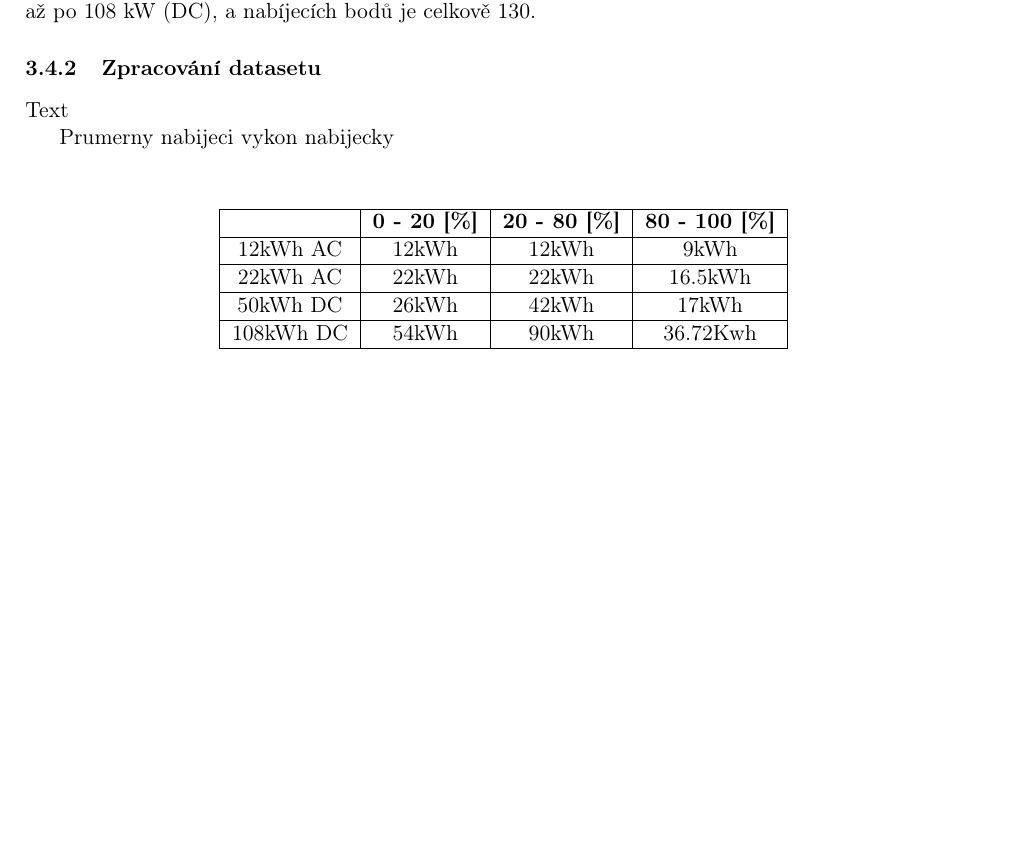
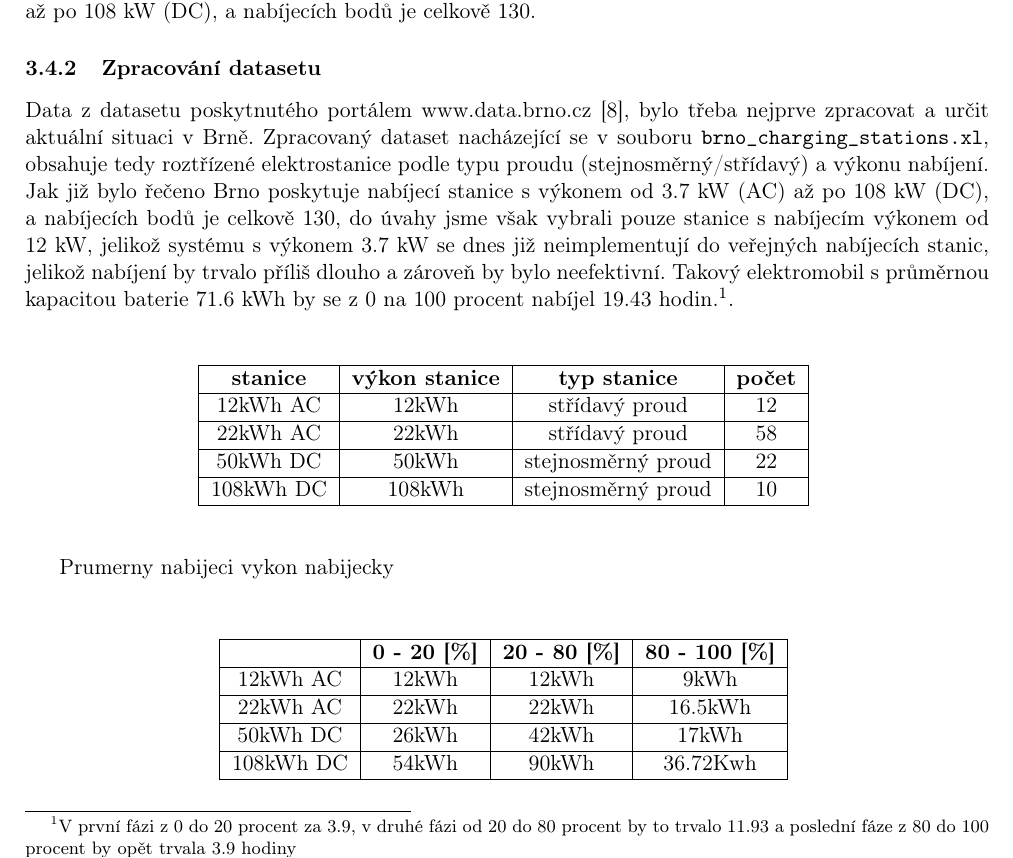
Before and after one commit to Doly02/ims-proj, a LaTeX document (docs/documentation.tex): part of page 5 of 6 before the commit and part of page 5 of 7 after it, cut so that both start at the same text, the shorter picture padded with empty space. Compiled offline with pdfLaTeX.

Commit message:
[Docs] Improves documentation.pdf.

```diff
--- a/docs/documentation.tex
+++ b/docs/documentation.tex
@@ -152,12 +152,36 @@ My jsme tento dataset využili a zpracovaná data, lze najít ve složce \texttt
 V zásadě Brno poskytuje nabíjecí stanice s výkonem od 3.7 kW (AC) až po 108 kW (DC), a nabíjecích bodů je
 celkově 130.
 
+% TODO: popis jak jsme vyuzili dataset a jak jsme ho zpracovali
+\subsubsection{Zpracování datasetu}
+Data z datasetu poskytnutého portálem www.data.brno.cz \cite{data_brno}, bylo třeba nejprve zpracovat a určit
+aktuální situaci v Brně. Zpracovaný dataset nacházející se v souboru \texttt{brno\_charging\_stations.xl},
+obsahuje tedy roztřízené elektrostanice podle typu proudu (stejnosměrný/střídavý) a výkonu nabíjení. Jak již bylo
+řečeno Brno poskytuje nabíjecí stanice s výkonem od 3.7 kW (AC) až po 108 kW (DC), a nabíjecích bodů je celkově 130,
+do úvahy jsme však vybrali pouze stanice s nabíjecím výkonem od 12 kW, jelikož systému s výkonem 3.7 kW se dnes již
+neimplementují do veřejných nabíjecích stanic, jelikož nabíjení by trvalo příliš dlouho a zároveň by bylo neefektivní.
+Takový elektromobil s průměrnou kapacitou baterie 71.6 kWh by se z 0 na 100 procent nabíjel 19.43 hodin.\footnote{V první fázi
+z 0 do 20 procent za 3.9, v druhé fázi od 20 do 80 procent by to trvalo 11.93 a poslední fáze z 80 do 100 procent by opět trvala 3.9 hodiny}.
+
 % TODO: tabulka rozdeleni elektrostanic
+\begin{center}
+    \vspace{0.5cm} % Space before table
+    \begin{tabular}{|c|c|c|c|}
+        \hline
+        \textbf{stanice} & \textbf{výkon stanice} & \textbf{typ stanice} & \textbf{počet}\\
+        \hline
+        12kWh  AC &  12kWh   & střídavý proud       & 12  \\
+        \hline
+        22kWh  AC &  22kWh   & střídavý proud       & 58  \\
+        \hline
+        50kWh  DC &  50kWh   & stejnosměrný proud   & 22  \\
+        \hline
+        108kWh DC &  108kWh  & stejnosměrný proud   & 10  \\
+        \hline
+    \end{tabular}
+    \vspace{0.5cm} % Space after table
+\end{center}
 
-\subsubsection{Zpracování datasetu}
-Text
-
-% TODO: popis jak jsme vyuzili dataset a jak jsme ho zpracovali
 
 Prumerny nabijeci vykon nabijecky
 \smallskip
```
Also changed, not shown: docs/documentation.pdf, 1 other file.
